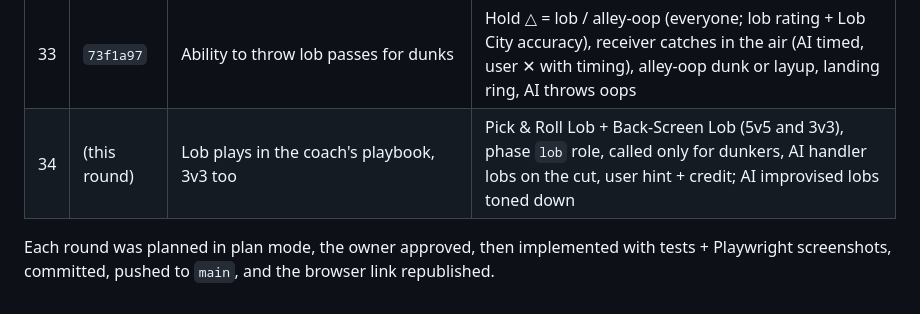
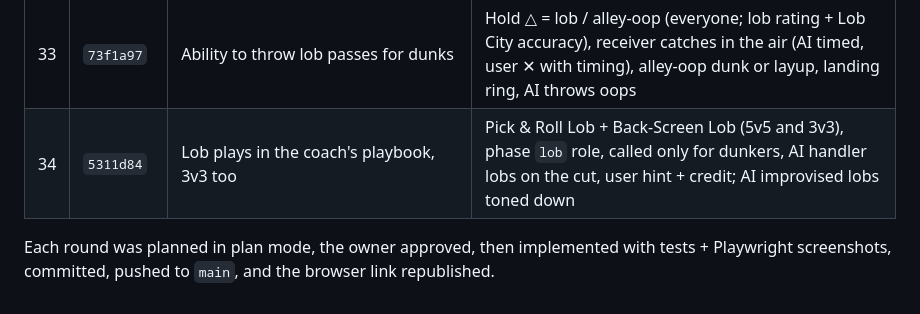
Before and after one commit to dylanfanselow/Basketball-RPG, a Markdown page: docs/HISTORY.md, the part around the change. Drawn GitHub-style.

Commit message:
Docs: round 34 hash
Co-Authored-By: Claude Opus 5.5 <noreply@anthropic.com>
Claude-Session: https://claude.ai/code/session_01CcgHT1pqBqfrX5GZbFhXLS

```diff
--- a/docs/HISTORY.md
+++ b/docs/HISTORY.md
@@ -35,7 +35,7 @@
 | 31 | `086ee6d` | Many new dunk animations unlocked by stats; D-Wade / D-Mitch windmill gather ability; High IQ perimeter perk showing who their play is for; ✕ on a loose ball = dive | 9-dunk package by Dunk rating (power vs flash risk/reward), Windmill Gather (Driving ability, `_wm` clips), High IQ banner + marker, loose-ball dive (state, clip, HUD, AI) |
 | 32 | `f3d9e80` | A fake where pressing shoot again mid-dunk hangs in the air into a jelly layup, delaying the shot past a block attempt; clean animation, large accuracy penalty, deep in the tree | Jelly Fake ability after Posterizer, `jelly` shot type + penalty term, hang physics, bit-on-the-dunk defenders can't block, `shot_jelly` clip, AI use |
 | 33 | `73f1a97` | Ability to throw lob passes for dunks | Hold △ = lob / alley-oop (everyone; lob rating + Lob City accuracy), receiver catches in the air (AI timed, user ✕ with timing), alley-oop dunk or layup, landing ring, AI throws oops |
-| 34 | (this round) | Lob plays in the coach's playbook, 3v3 too | Pick & Roll Lob + Back-Screen Lob (5v5 and 3v3), phase `lob` role, called only for dunkers, AI handler lobs on the cut, user hint + credit; AI improvised lobs toned down |
+| 34 | `5311d84` | Lob plays in the coach's playbook, 3v3 too | Pick & Roll Lob + Back-Screen Lob (5v5 and 3v3), phase `lob` role, called only for dunkers, AI handler lobs on the cut, user hint + credit; AI improvised lobs toned down |
 
 Each round was planned in plan mode, the owner approved, then implemented with tests + Playwright screenshots,
 committed, pushed to `main`, and the browser link republished.
```
